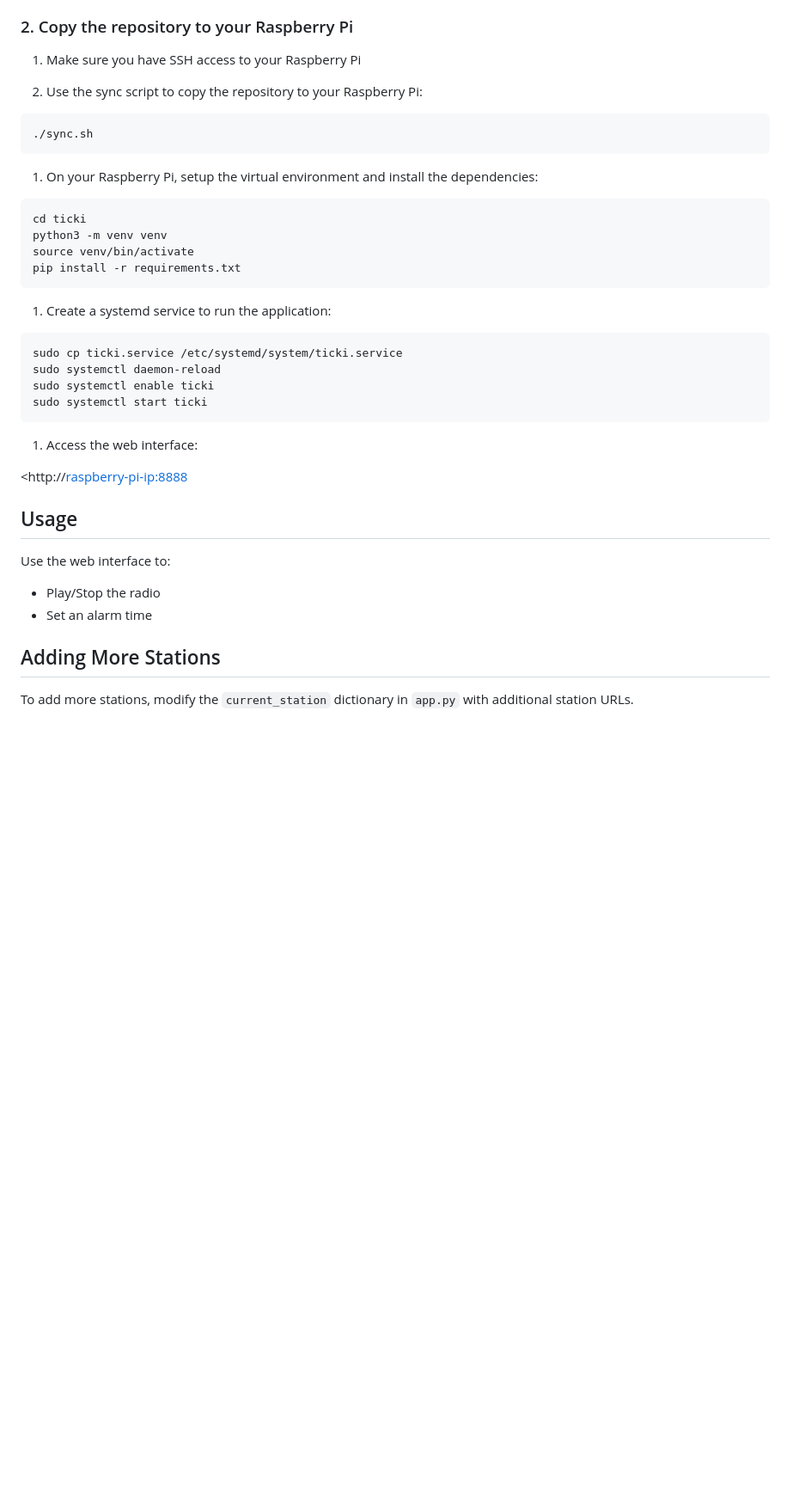
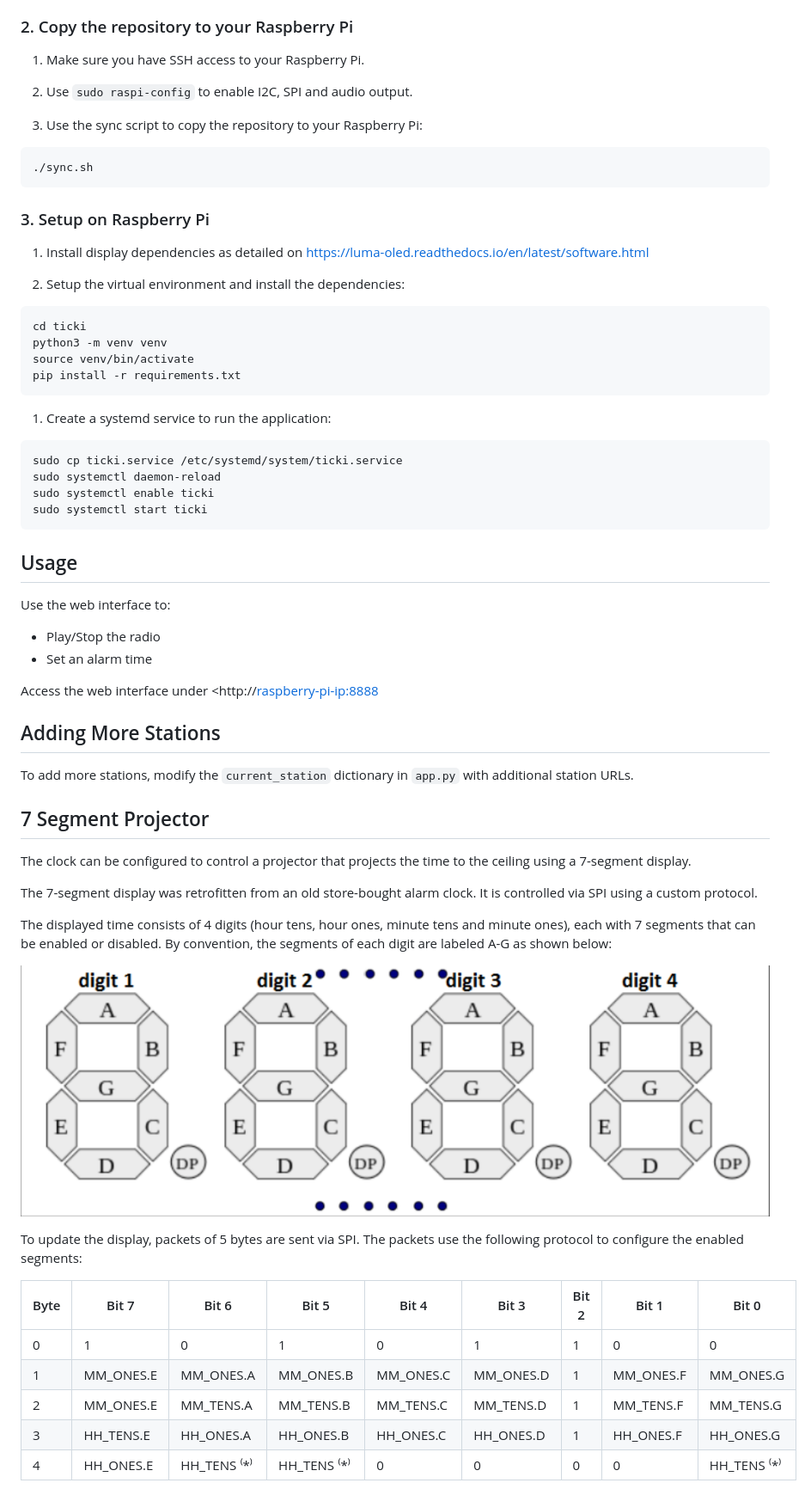
Before and after one commit to m0oz/raspi-ticki, a Markdown page: README.md, the part around the change printed below. Shown: that part at 86% size. GitHub-like rendering; pictures changed too: 7segment.png (added); blank space fills up the shorter version.

Commit message:
Reverse engineered segment control

````diff
--- a/README.md
+++ b/README.md
@@ -35,7 +35,9 @@ A web-based internet radio player for Raspberry Pi with alarm functionality.
 
 ### 2. Copy the repository to your Raspberry Pi
 
-1. Make sure you have SSH access to your Raspberry Pi
+1. Make sure you have SSH access to your Raspberry Pi.
+
+1. Use `sudo raspi-config` to enable I2C, SPI and audio output.
 
 1. Use the sync script to copy the repository to your Raspberry Pi:
 
@@ -43,7 +45,12 @@ A web-based internet radio player for Raspberry Pi with alarm functionality.
 ./sync.sh
 ```
 
-1. On your Raspberry Pi, setup the virtual environment and install the dependencies:
+### 3. Setup on Raspberry Pi
+
+1. Install display dependencies as detailed on https://luma-oled.readthedocs.io/en/latest/software.html
+
+
+1. Setup the virtual environment and install the dependencies:
 
 ```bash
 cd ticki
@@ -61,10 +68,6 @@ sudo systemctl enable ticki
 sudo systemctl start ticki
 ```
 
-1. Access the web interface:
-
-<http://<raspberry-pi-ip:8888>
-
 ## Usage
 
 Use the web interface to:
@@ -72,7 +75,29 @@ Use the web interface to:
 - Play/Stop the radio
 - Set an alarm time
 
+Access the web interface under <http://<raspberry-pi-ip:8888>
+
 ## Adding More Stations
 
 To add more stations, modify the `current_station` dictionary in `app.py` with additional station URLs.
 
+## 7 Segment Projector
+
+The clock can be configured to control a projector that projects the time to the ceiling using a 7-segment display.
+
+The 7-segment display was retrofitten from an old store-bought alarm clock. It is controlled via SPI using a custom protocol.
+
+The displayed time consists of 4 digits (hour tens, hour ones, minute tens and minute ones), each with 7 segments that can be enabled or disabled. By convention, the segments of each digit are labeled A-G as shown below:
+
+![7-segment display layout](./7segment.png)
+
+To update the display, packets of 5 bytes are sent via SPI. The packets use the following protocol to configure the enabled segments:
+
+| Byte | Bit 7 | Bit 6 | Bit 5 | Bit 4 | Bit 3 | Bit 2 | Bit 1 | Bit 0 |
+|------|--------|--------|--------|--------|--------|--------|--------|--------|
+| 0    | 1 | 0 | 1 | 0 | 1 | 1 | 0 | 0 |
+| 1    | MM_ONES.E | MM_ONES.A | MM_ONES.B | MM_ONES.C | MM_ONES.D | 1 | MM_ONES.F | MM_ONES.G |
+| 2    | MM_ONES.E | MM_TENS.A | MM_TENS.B | MM_TENS.C | MM_TENS.D | 1 | MM_TENS.F | MM_TENS.G |
+| 3    | HH_TENS.E | HH_ONES.A | HH_ONES.B | HH_ONES.C | HH_ONES.D | 1 | HH_ONES.F | HH_ONES.G |
+| 4    | HH_ONES.E | HH_TENS ⁽*⁾ | HH_TENS ⁽*⁾ | 0 | 0 | 0 | 0 | HH_TENS ⁽*⁾ |
+
````
Also changed, not shown: other parts of README.md (+23 -4 lines), 13 other files.
